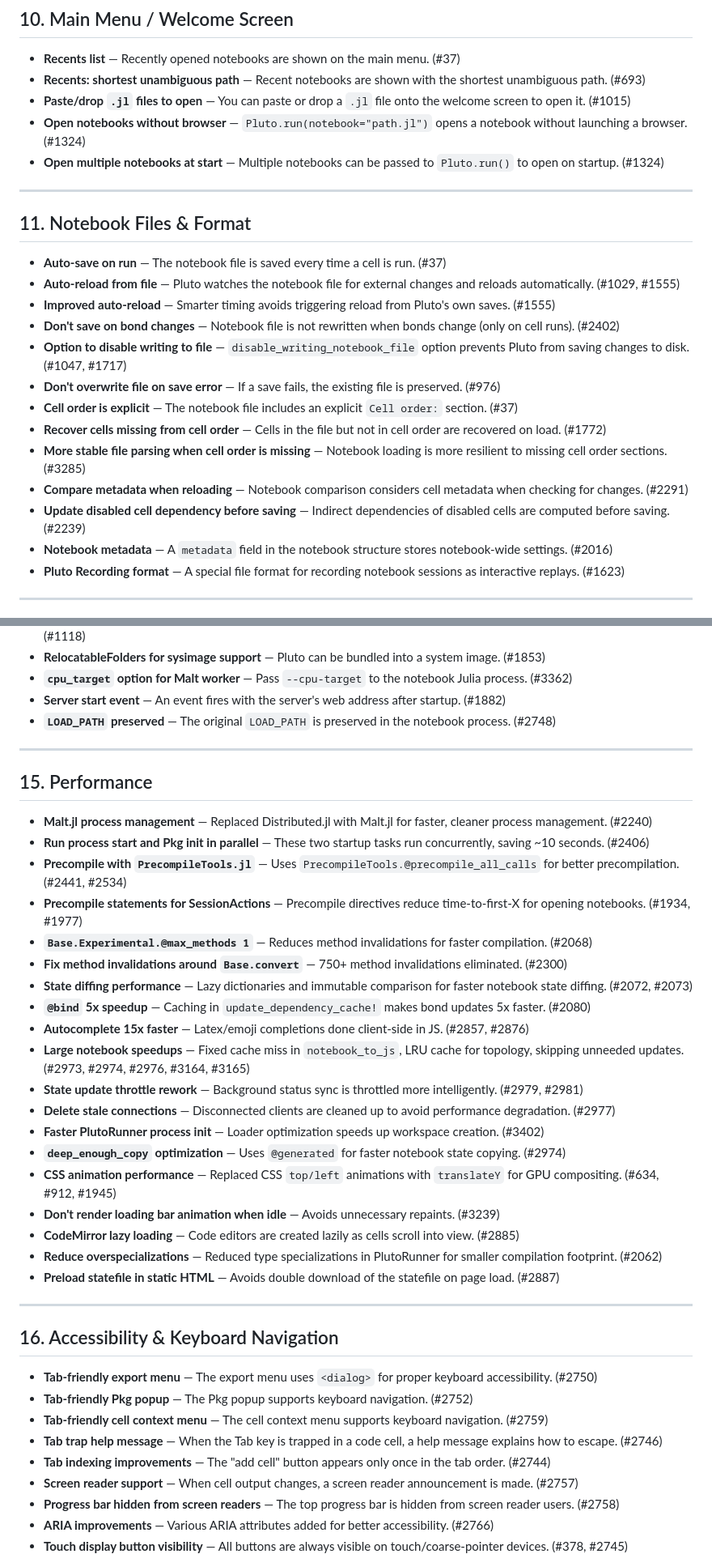
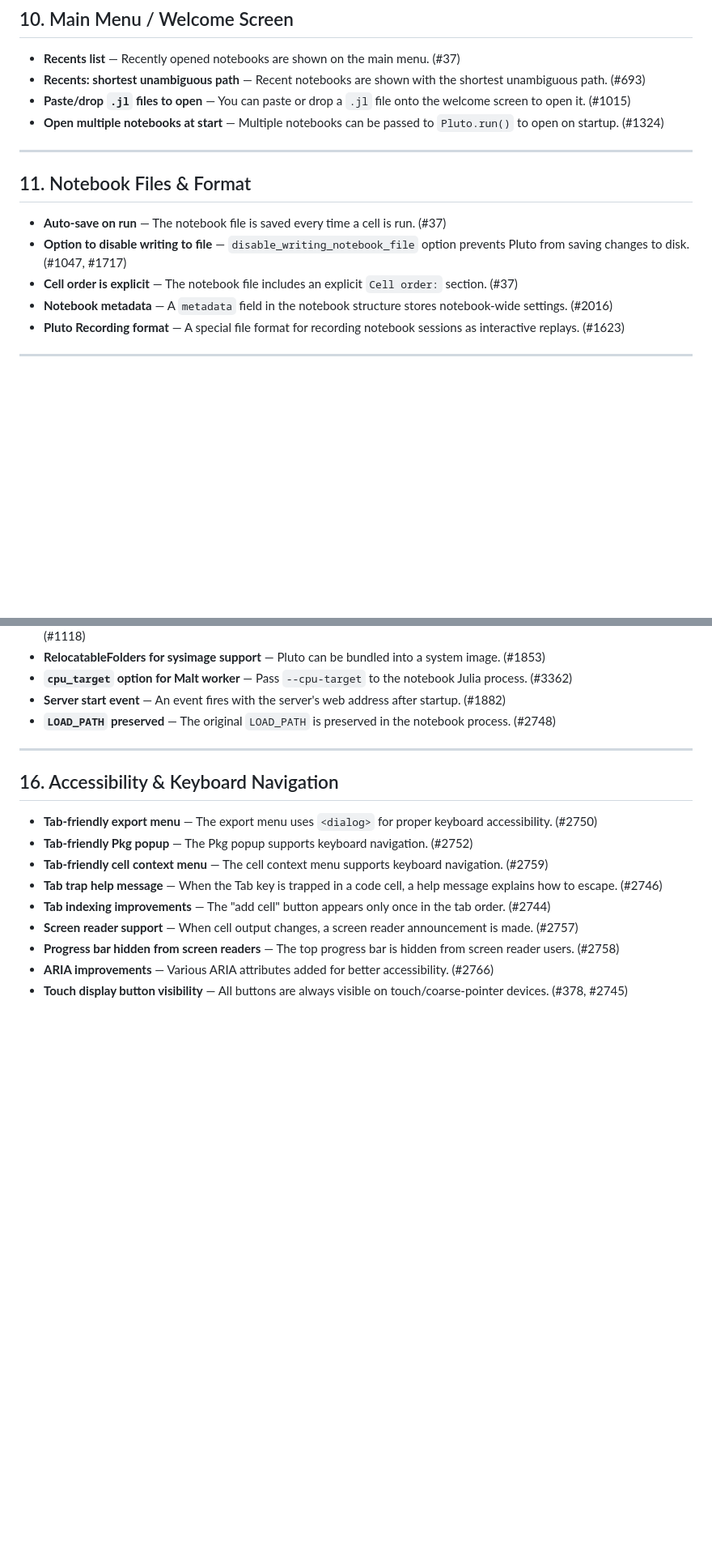
Before and after one commit to JuliaPluto/website, a Markdown page: big list of undocumented features.md, 2 parts joined by grey strips. Shown at 81% size. GitHub-like rendering; blank space fills up the shorter version.

Commit message:
updated tasks list

```diff
--- a/big list of undocumented features.md
+++ b/big list of undocumented features.md
@@ -72,22 +52,13 @@
 - **Recents list** — Recently opened notebooks are shown on the main menu. (#37)
 - **Recents: shortest unambiguous path** — Recent notebooks are shown with the shortest unambiguous path. (#693)
 - **Paste/drop `.jl` files to open** — You can paste or drop a `.jl` file onto the welcome screen to open it. (#1015)
-- **Open notebooks without browser** — `Pluto.run(notebook="path.jl")` opens a notebook without launching a browser. (#1324)
 - **Open multiple notebooks at start** — Multiple notebooks can be passed to `Pluto.run()` to open on startup. (#1324)
 ---
 
 ## 11. Notebook Files & Format
 - **Auto-save on run** — The notebook file is saved every time a cell is run. (#37)
-- **Auto-reload from file** — Pluto watches the notebook file for external changes and reloads automatically. (#1029, #1555)
-- **Improved auto-reload** — Smarter timing avoids triggering reload from Pluto's own saves. (#1555)
-- **Don't save on bond changes** — Notebook file is not rewritten when bonds change (only on cell runs). (#2402)
 - **Option to disable writing to file** — `disable_writing_notebook_file` option prevents Pluto from saving changes to disk. (#1047, #1717)
-- **Don't overwrite file on save error** — If a save fails, the existing file is preserved. (#976)
 - **Cell order is explicit** — The notebook file includes an explicit `Cell order:` section. (#37)
-- **Recover cells missing from cell order** — Cells in the file but not in cell order are recovered on load. (#1772)
-- **More stable file parsing when cell order is missing** — Notebook loading is more resilient to missing cell order sections. (#3285)
-- **Compare metadata when reloading** — Notebook comparison considers cell metadata when checking for changes. (#2291)
-- **Update disabled cell dependency before saving** — Indirect dependencies of disabled cells are computed before saving. (#2239)
 - **Notebook metadata** — A `metadata` field in the notebook structure stores notebook-wide settings. (#2016)
 - **Pluto Recording format** — A special file format for recording notebook sessions as interactive replays. (#1623)
 
@@ -149,30 +120,6 @@
 
 ---
 
-## 15. Performance
-
-- **Malt.jl process management** — Replaced Distributed.jl with Malt.jl for faster, cleaner process management. (#2240)
-- **Run process start and Pkg init in parallel** — These two startup tasks run concurrently, saving ~10 seconds. (#2406)
-- **Precompile with `PrecompileTools.jl`** — Uses `PrecompileTools.@precompile_all_calls` for better precompilation. (#2441, #2534)
-- **Precompile statements for SessionActions** — Precompile directives reduce time-to-first-X for opening notebooks. (#1934, #1977)
-- **`Base.Experimental.@max_methods 1`** — Reduces method invalidations for faster compilation. (#2068)
-- **Fix method invalidations around `Base.convert`** — 750+ method invalidations eliminated. (#2300)
-- **State diffing performance** — Lazy dictionaries and immutable comparison for faster notebook state diffing. (#2072, #2073)
-- **`@bind` 5x speedup** — Caching in `update_dependency_cache!` makes bond updates 5x faster. (#2080)
-- **Autocomplete 15x faster** — Latex/emoji completions done client-side in JS. (#2857, #2876)
-- **Large notebook speedups** — Fixed cache miss in `notebook_to_js`, LRU cache for topology, skipping unneeded updates. (#2973, #2974, #2976, #3164, #3165)
-- **State update throttle rework** — Background status sync is throttled more intelligently. (#2979, #2981)
-- **Delete stale connections** — Disconnected clients are cleaned up to avoid performance degradation. (#2977)
-- **Faster PlutoRunner process init** — Loader optimization speeds up workspace creation. (#3402)
-- **`deep_enough_copy` optimization** — Uses `@generated` for faster notebook state copying. (#2974)
-- **CSS animation performance** — Replaced CSS `top/left` animations with `translateY` for GPU compositing. (#634, #912, #1945)
-- **Don't render loading bar animation when idle** — Avoids unnecessary repaints. (#3239)
-- **CodeMirror lazy loading** — Code editors are created lazily as cells scroll into view. (#2885)
-- **Reduce overspecializations** — Reduced type specializations in PlutoRunner for smaller compilation footprint. (#2062)
-- **Preload statefile in static HTML** — Avoids double download of the statefile on page load. (#2887)
-
----
-
 ## 16. Accessibility & Keyboard Navigation
 
 - **Tab-friendly export menu** — The export menu uses `<dialog>` for proper keyboard accessibility. (#2750)
```
Also changed, not shown: other parts of big list of undocumented features.md (+0 -20 lines).
